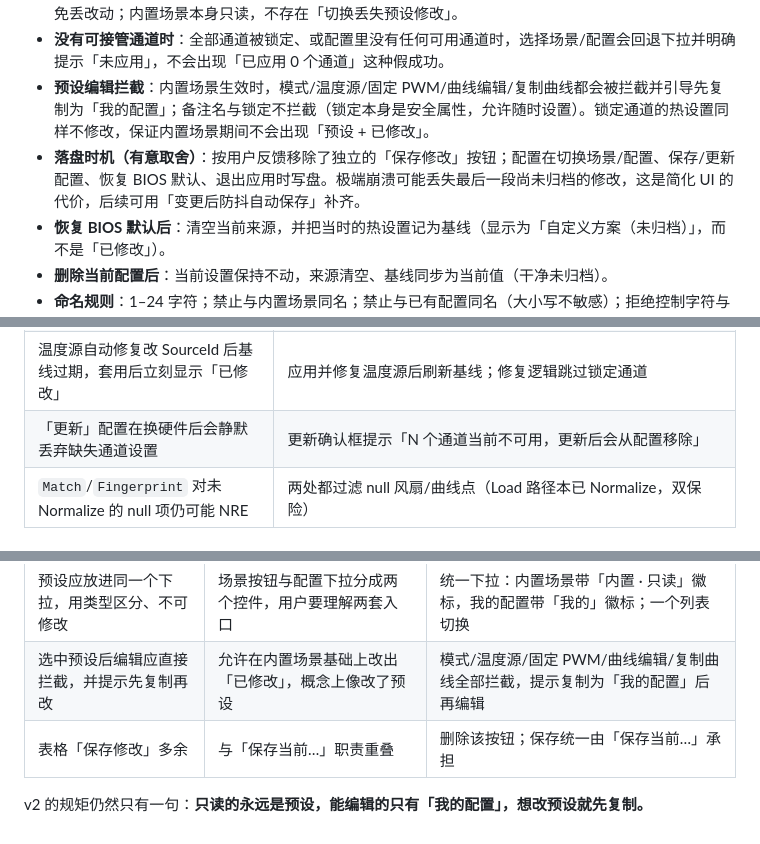
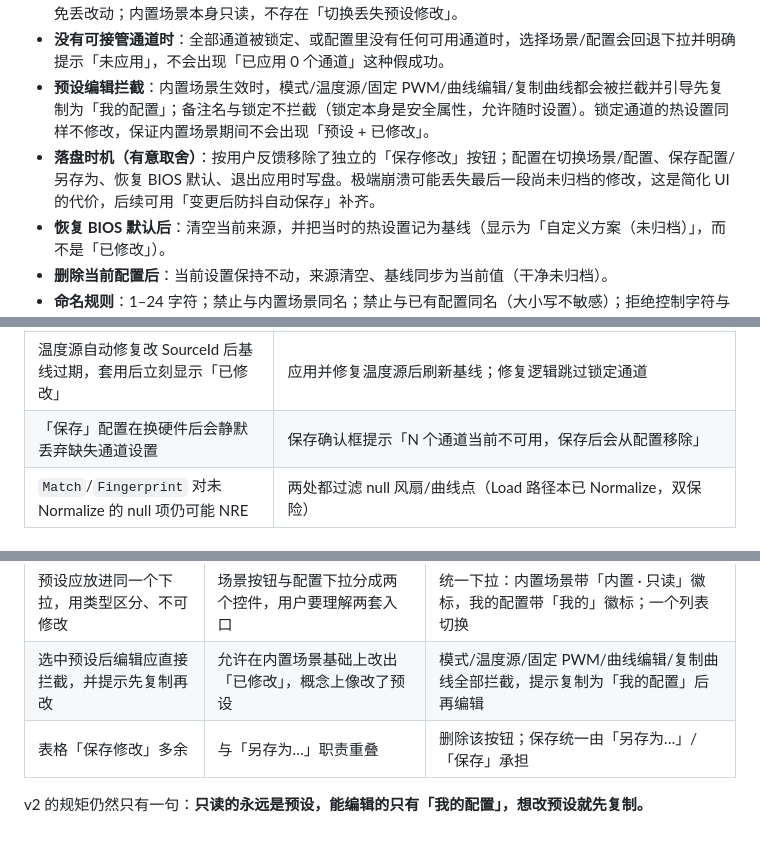
Before and after one commit to hitzhangjie/Atlas, a Markdown page: docs/fan-profiles-design.md, 3 parts joined by grey strips. GitHub-like rendering.

```diff
--- a/docs/fan-profiles-design.md
+++ b/docs/fan-profiles-design.md
@@ -195,7 +195,7 @@ v0.2 已有：
 - **切换前确认**：当前「我的配置」有未保存修改、或未归档草稿被手工改过时，切换场景/配置前确认，避免丢改动；内置场景本身只读，不存在「切换丢失预设修改」。
 - **没有可接管通道时**：全部通道被锁定、或配置里没有任何可用通道时，选择场景/配置会回退下拉并明确提示「未应用」，不会出现「已应用 0 个通道」这种假成功。
 - **预设编辑拦截**：内置场景生效时，模式/温度源/固定 PWM/曲线编辑/复制曲线都会被拦截并引导先复制为「我的配置」；备注名与锁定不拦截（锁定本身是安全属性，允许随时设置）。锁定通道的热设置同样不修改，保证内置场景期间不会出现「预设 + 已修改」。
-- **落盘时机（有意取舍）**：按用户反馈移除了独立的「保存修改」按钮；配置在切换场景/配置、保存/更新配置、恢复 BIOS 默认、退出应用时写盘。极端崩溃可能丢失最后一段尚未归档的修改，这是简化 UI 的代价，后续可用「变更后防抖自动保存」补齐。
+- **落盘时机（有意取舍）**：按用户反馈移除了独立的「保存修改」按钮；配置在切换场景/配置、保存配置/另存为、恢复 BIOS 默认、退出应用时写盘。极端崩溃可能丢失最后一段尚未归档的修改，这是简化 UI 的代价，后续可用「变更后防抖自动保存」补齐。
 - **恢复 BIOS 默认后**：清空当前来源，并把当时的热设置记为基线（显示为「自定义方案（未归档）」，而不是「已修改」）。
 - **删除当前配置后**：当前设置保持不动，来源清空、基线同步为当前值（干净未归档）。
 - **命名规则**：1–24 字符；禁止与内置场景同名；禁止与已有配置同名（大小写不敏感）；拒绝控制字符与零宽等不可见字符；连续空白会折叠（避免「BIOS  默认」绕过保留名）；自动 trim。
@@ -289,7 +290,7 @@ dotnet run --project src/Atlas.Cli -- preset-selftest
 | MinWidth=1180 时状态文字被裁切、下拉框时间被截断 | 状态 hint 移入 tooltip，下拉框只显示配置名（更新时间放 tooltip），场景/配置区宽度收紧 |
 | 基线在硬件枚举前建立，全新安装/新增通道首启误报「已修改」 | 基线改到 `BuildRows()` 之后建立；已有会话基线不被覆盖，跨重启的真实修改仍保留 |
 | 温度源自动修复改 SourceId 后基线过期，套用后立刻显示「已修改」 | 应用并修复温度源后刷新基线；修复逻辑跳过锁定通道 |
-| 「更新」配置在换硬件后会静默丢弃缺失通道设置 | 更新确认框提示「N 个通道当前不可用，更新后会从配置移除」 |
+| 「保存」配置在换硬件后会静默丢弃缺失通道设置 | 保存确认框提示「N 个通道当前不可用，保存后会从配置移除」 |
 | `Match`/`Fingerprint` 对未 Normalize 的 null 项仍可能 NRE | 两处都过滤 null 风扇/曲线点（Load 路径本已 Normalize，双保险） |
 
 ## 13. 真实试用后的 UX 改版（v2：选择即切换）
@@ -302,6 +303,6 @@ dotnet run --project src/Atlas.Cli -- preset-selftest
 | 「当前方案」文字提示多余 | 状态 chip 重复表达下拉选中项 | 去掉状态 chip，只保留「我的配置有未保存修改」时的小号「已修改」徽标 |
 | 预设应放进同一个下拉，用类型区分、不可修改 | 场景按钮与配置下拉分成两个控件，用户要理解两套入口 | 统一下拉：内置场景带「内置 · 只读」徽标，我的配置带「我的」徽标；一个列表切换 |
 | 选中预设后编辑应直接拦截，并提示先复制再改 | 允许在内置场景基础上改出「已修改」，概念上像改了预设 | 模式/温度源/固定 PWM/曲线编辑/复制曲线全部拦截，提示复制为「我的配置」后再编辑 |
-| 表格「保存修改」多余 | 与「保存当前…」职责重叠 | 删除该按钮；保存统一由「保存当前…」承担 |
+| 表格「保存修改」多余 | 与「另存为…」职责重叠 | 删除该按钮；保存统一由「另存为…」/「保存」承担 |
 
 v2 的规矩仍然只有一句：**只读的永远是预设，能编辑的只有「我的配置」，想改预设就先复制。**
```
Also changed, not shown: other parts of docs/fan-profiles-design.md (+18 -17 lines), docs/personal-build-plan.md (+1 -1 lines), docs/branding/ui-profiles-bar-clean.png, docs/branding/ui-profiles-bar-unarchived.png, docs/branding/ui-profiles-bar-w1136.png, docs/branding/ui-profiles-bar.png, 4 other files.
